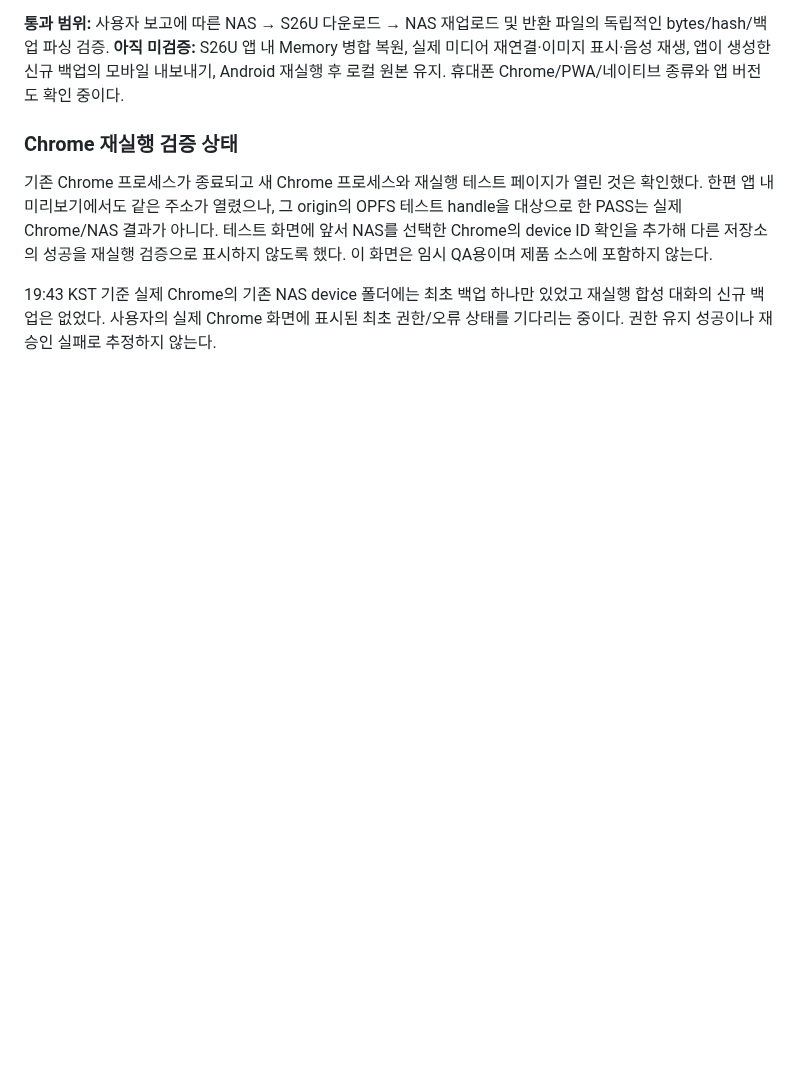
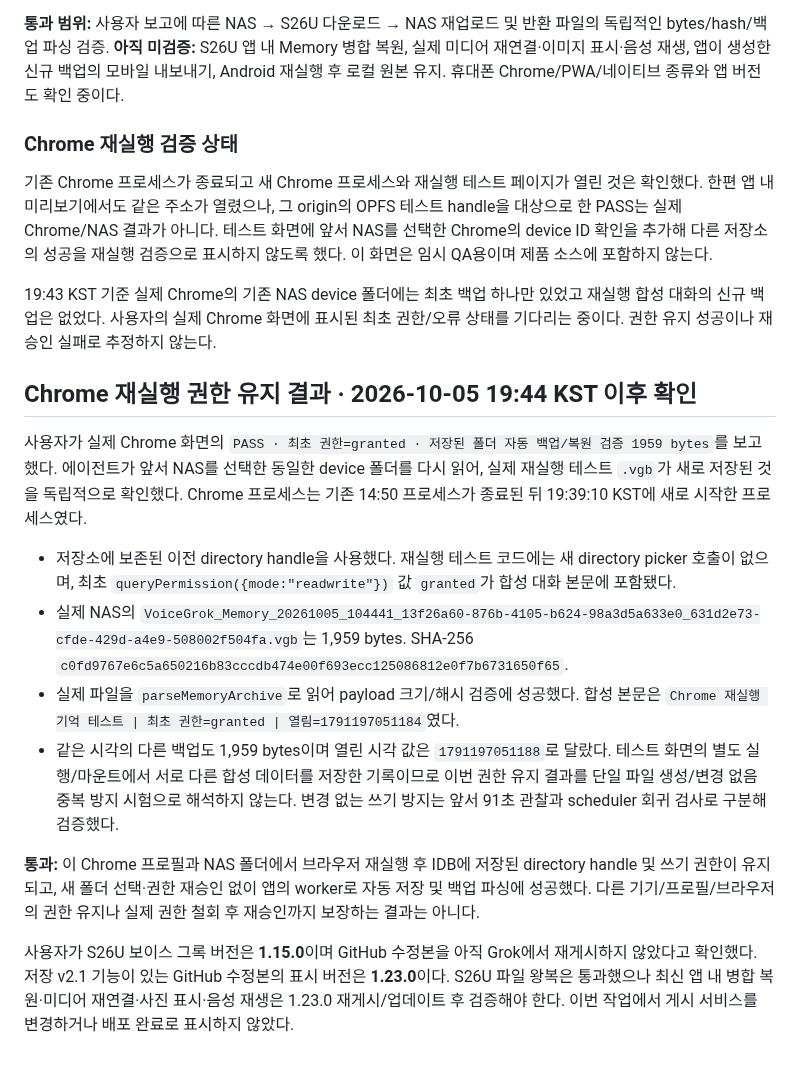
Before and after one commit to Augustine-H/drivemode, a Markdown page: docs/storage-verification-recheck.md, the part around the change. GitHub-like rendering; blank space fills up the shorter version.

Commit message:
Confirm Chrome restart permission persistence and mobile version prerequisite

```diff
--- a/docs/storage-verification-recheck.md
+++ b/docs/storage-verification-recheck.md
@@ -119,3 +119,16 @@ NAS에 반환된 실제 `.vgb`를 `parseMemoryArchive`로 검증했다. 페르
 기존 Chrome 프로세스가 종료되고 새 Chrome 프로세스와 재실행 테스트 페이지가 열린 것은 확인했다. 한편 앱 내 미리보기에서도 같은 주소가 열렸으나, 그 origin의 OPFS 테스트 handle을 대상으로 한 PASS는 실제 Chrome/NAS 결과가 아니다. 테스트 화면에 앞서 NAS를 선택한 Chrome의 device ID 확인을 추가해 다른 저장소의 성공을 재실행 검증으로 표시하지 않도록 했다. 이 화면은 임시 QA용이며 제품 소스에 포함하지 않는다.
 
 19:43 KST 기준 실제 Chrome의 기존 NAS device 폴더에는 최초 백업 하나만 있었고 재실행 합성 대화의 신규 백업은 없었다. 사용자의 실제 Chrome 화면에 표시된 최초 권한/오류 상태를 기다리는 중이다. 권한 유지 성공이나 재승인 실패로 추정하지 않는다.
+
+## Chrome 재실행 권한 유지 결과 · 2026-10-05 19:44 KST 이후 확인
+
+사용자가 실제 Chrome 화면의 `PASS · 최초 권한=granted · 저장된 폴더 자동 백업/복원 검증 1959 bytes`를 보고했다. 에이전트가 앞서 NAS를 선택한 동일한 device 폴더를 다시 읽어, 실제 재실행 테스트 `.vgb`가 새로 저장된 것을 독립적으로 확인했다. Chrome 프로세스는 기존 14:50 프로세스가 종료된 뒤 19:39:10 KST에 새로 시작한 프로세스였다.
+
+- 저장소에 보존된 이전 directory handle을 사용했다. 재실행 테스트 코드에는 새 directory picker 호출이 없으며, 최초 `queryPermission({mode:"readwrite"})` 값 `granted`가 합성 대화 본문에 포함됐다.
+- 실제 NAS의 `VoiceGrok_Memory_20261005_104441_13f26a60-876b-4105-b624-98a3d5a633e0_631d2e73-cfde-429d-a4e9-508002f504fa.vgb`는 1,959 bytes. SHA-256 `c0fd9767e6c5a650216b83cccdb474e00f693ecc125086812e0f7b6731650f65`.
+- 실제 파일을 `parseMemoryArchive`로 읽어 payload 크기/해시 검증에 성공했다. 합성 본문은 `Chrome 재실행 기억 테스트 | 최초 권한=granted | 열림=1791197051184`였다.
+- 같은 시각의 다른 백업도 1,959 bytes이며 열린 시각 값은 `1791197051188`로 달랐다. 테스트 화면의 별도 실행/마운트에서 서로 다른 합성 데이터를 저장한 기록이므로 이번 권한 유지 결과를 단일 파일 생성/변경 없음 중복 방지 시험으로 해석하지 않는다. 변경 없는 쓰기 방지는 앞서 91초 관찰과 scheduler 회귀 검사로 구분해 검증했다.
+
+**통과:** 이 Chrome 프로필과 NAS 폴더에서 브라우저 재실행 후 IDB에 저장된 directory handle 및 쓰기 권한이 유지되고, 새 폴더 선택·권한 재승인 없이 앱의 worker로 자동 저장 및 백업 파싱에 성공했다. 다른 기기/프로필/브라우저의 권한 유지나 실제 권한 철회 후 재승인까지 보장하는 결과는 아니다.
+
+사용자가 S26U 보이스 그록 버전은 **1.15.0**이며 GitHub 수정본을 아직 Grok에서 재게시하지 않았다고 확인했다. 저장 v2.1 기능이 있는 GitHub 수정본의 표시 버전은 **1.23.0**이다. S26U 파일 왕복은 통과했으나 최신 앱 내 병합 복원·미디어 재연결·사진 표시·음성 재생은 1.23.0 재게시/업데이트 후 검증해야 한다. 이번 작업에서 게시 서비스를 변경하거나 배포 완료로 표시하지 않았다.
```
